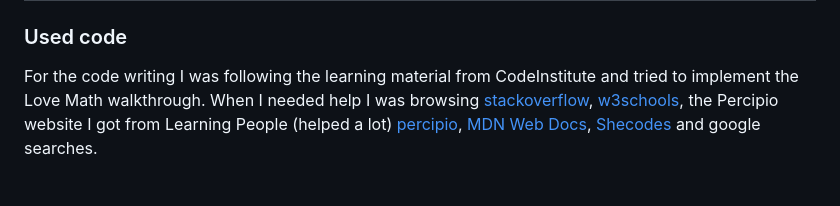
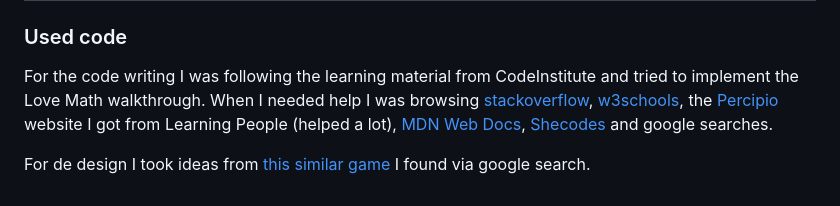
Before and after one commit to Is2dann/RPS, a Markdown page: README.md, the part around the change. GitHub-like rendering.

Commit message:
add credits

```diff
--- a/README.md
+++ b/README.md
@@ -169,4 +169,6 @@ To Deploy the site using GitHub Pages:
 ### Used code
 
 For the code writing I was following the learning material from CodeInstitute and tried to implement the Love Math walkthrough.
-When I needed help I was browsing [stackoverflow](www.stackoverflow.com), [w3schools](www.w3schools.com), the Percipio website I got from Learning People (helped a lot) [percipio](www.learningpeople.percipio.com), [MDN Web Docs](www.developer.mozilla.org/en-US/), [Shecodes](www.shecodes.io) and google searches.
+When I needed help I was browsing [stackoverflow](www.stackoverflow.com), [w3schools](www.w3schools.com), the [Percipio](www.learningpeople.percipio.com) website I got from Learning People (helped a lot), [MDN Web Docs](www.developer.mozilla.org/en-US/), [Shecodes](www.shecodes.io) and google searches.
+
+For de design I took ideas from [this similar game](https://rockspapersscissors.vercel.app/) I found via google search.
```
